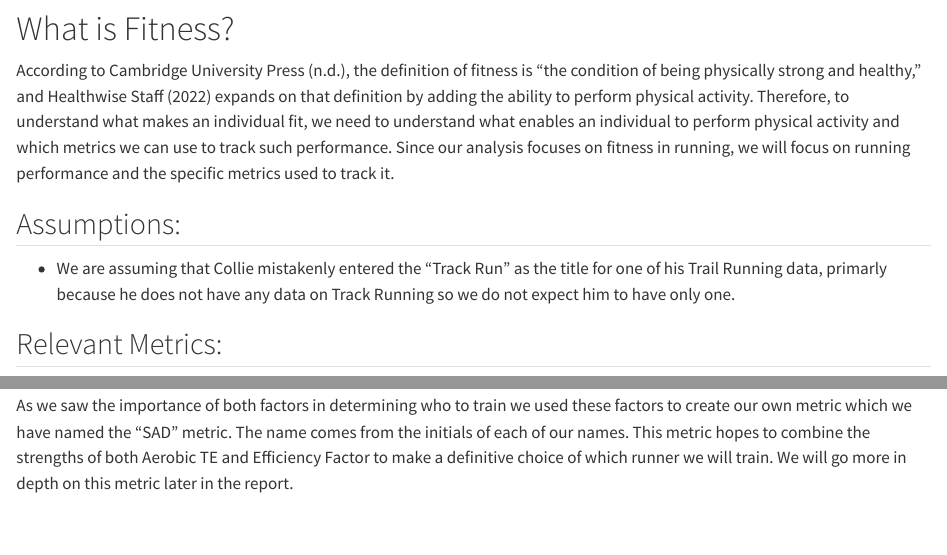
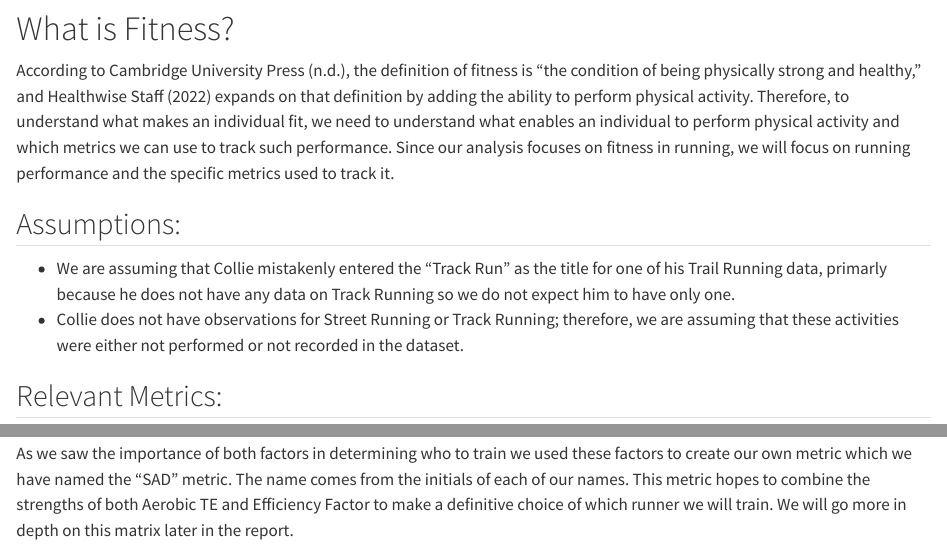
Before and after one commit to danielxr97/Strava_Fitness_Analysis, a Quarto document (strava_fitness_analysis.qmd): the page in a window 1100 px wide, from 830 px down, and a second part further down, joined at a grey line. Rendered offline with R 4.5, knitr and Pandoc in place of Quarto, with nearby package versions; some code elsewhere in the file could not run offline.

Commit message:
I added Shelby's changes because there was a merging conflict as a mistake on my

```diff
--- a/strava_fitness_analysis.qmd
+++ b/strava_fitness_analysis.qmd
@@ -141,6 +141,7 @@ According to @Cambridge_nd, the definition of fitness is "the condition of being
 ## Assumptions:
 
 -   We are assuming that Collie mistakenly entered the "Track Run" as the title for one of his Trail Running data, primarly because he does not have any data on Track Running so we do not expect him to have only one.
+-   Collie does not have observations for Street Running or Track Running; therefore, we are assuming that these activities were either not performed or not recorded in the dataset.
 
 ## Relevant Metrics:
 
@@ -228,7 +229,7 @@ To determine which individual is the most fit, we will use the current performan
 
 In order to determine who is more fit we will be primarily using Efficiency Factor. Aerobic Training Effect will be a more important effect in our analysis of rate of improvement.
 
-As we saw the importance of both factors in determining who to train we used these factors to create our own metric which we have named the "SAD" metric. The name comes from the initials of each of our names. This metric hopes to combine the strengths of both Aerobic TE and Efficiency Factor to make a definitive choice of which runner we will train. We will go more in depth on this metric later in the report.
+As we saw the importance of both factors in determining who to train we used these factors to create our own metric which we have named the "SAD" metric. The name comes from the initials of each of our names. This metric hopes to combine the strengths of both Aerobic TE and Efficiency Factor to make a definitive choice of which runner we will train. We will go more in depth on this matrix later in the report.
 
 # Training Effect (TE) Analysis
 
```
Also changed, not shown: 1 other file.
